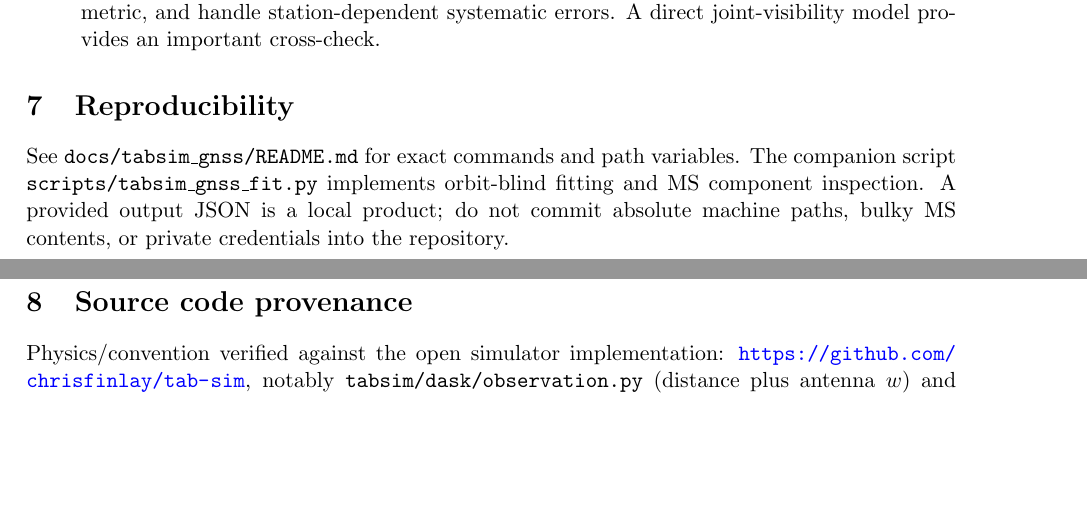
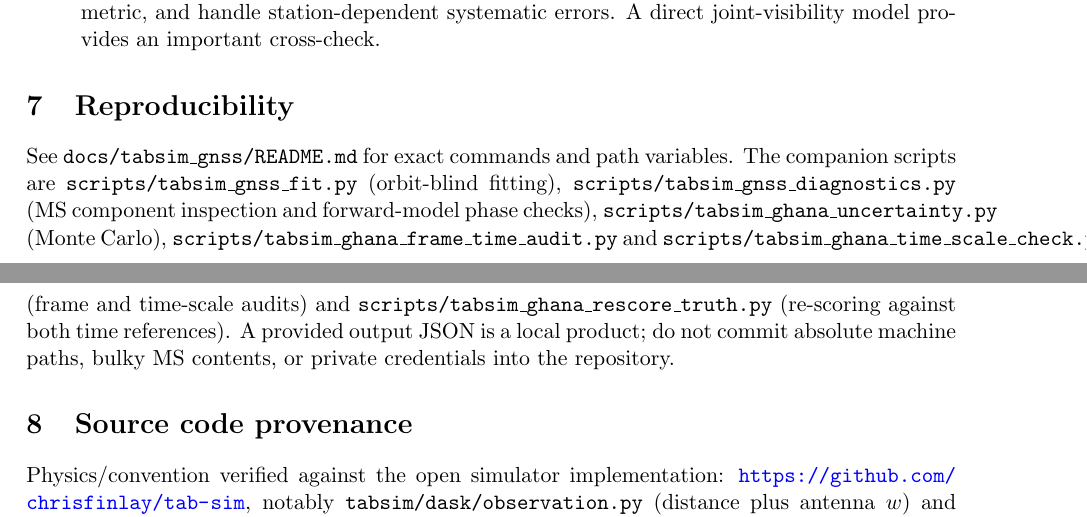
Before and after one commit to ifornax/tart-gnss, a LaTeX paper (docs/report/tabsim_gnss_validation.tex): two parts of pages 4 and 5 of 6 before the commit and two parts of pages 4 and 5 of 7 after it, joined at a grey line, cut so that both start at the same text, the shorter picture padded with empty space. Compiled offline with pdfLaTeX.

```diff
--- a/docs/report/tabsim_gnss_validation.tex
+++ b/docs/report/tabsim_gnss_validation.tex
@@ -240,8 +240,14 @@
 \end{enumerate}
 \section{Reproducibility}
 See \texttt{docs/tabsim\_gnss/README.md} for exact commands and path variables.
-The companion script \texttt{scripts/tabsim\_gnss\_fit.py}
-implements orbit-blind fitting and MS component inspection.
+The companion scripts are \texttt{scripts/tabsim\_gnss\_fit.py}
+(orbit-blind fitting), \texttt{scripts/tabsim\_gnss\_diagnostics.py}
+(MS component inspection and forward-model phase checks),
+\texttt{scripts/tabsim\_ghana\_uncertainty.py} (Monte Carlo),
+\texttt{scripts/tabsim\_ghana\_frame\_time\_audit.py} and
+\texttt{scripts/tabsim\_ghana\_time\_scale\_check.py} (frame and
+time-scale audits) and \texttt{scripts/tabsim\_ghana\_rescore\_truth.py}
+(re-scoring against both time references).
 A provided output JSON is a local product; do not commit absolute machine
 paths, bulky MS contents, or private credentials into the repository.
 \section{Source code provenance}
```
Also changed, not shown: README.md, docs/report/tabsim_gnss_validation.pdf (added), docs/tabsim_gnss/README.md, docs/report/tabsim_gnss_validation.tex (6 more changed lines).
